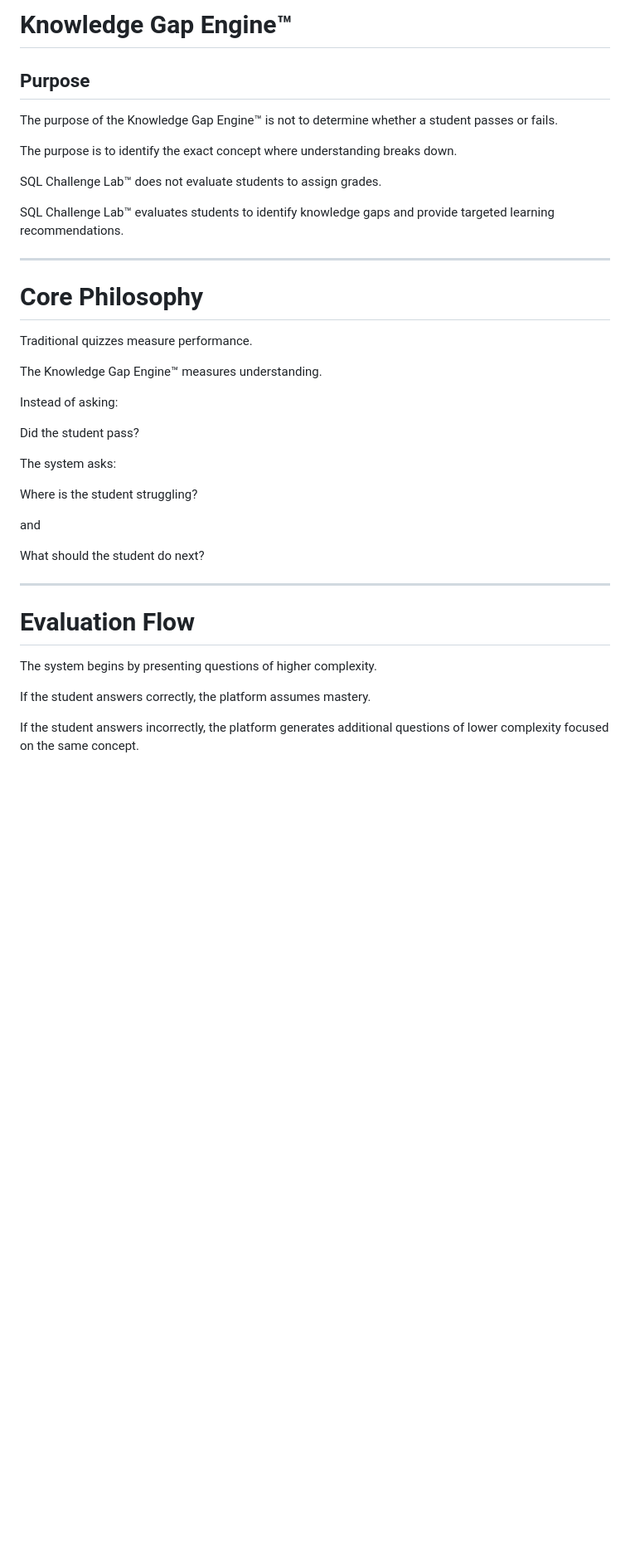
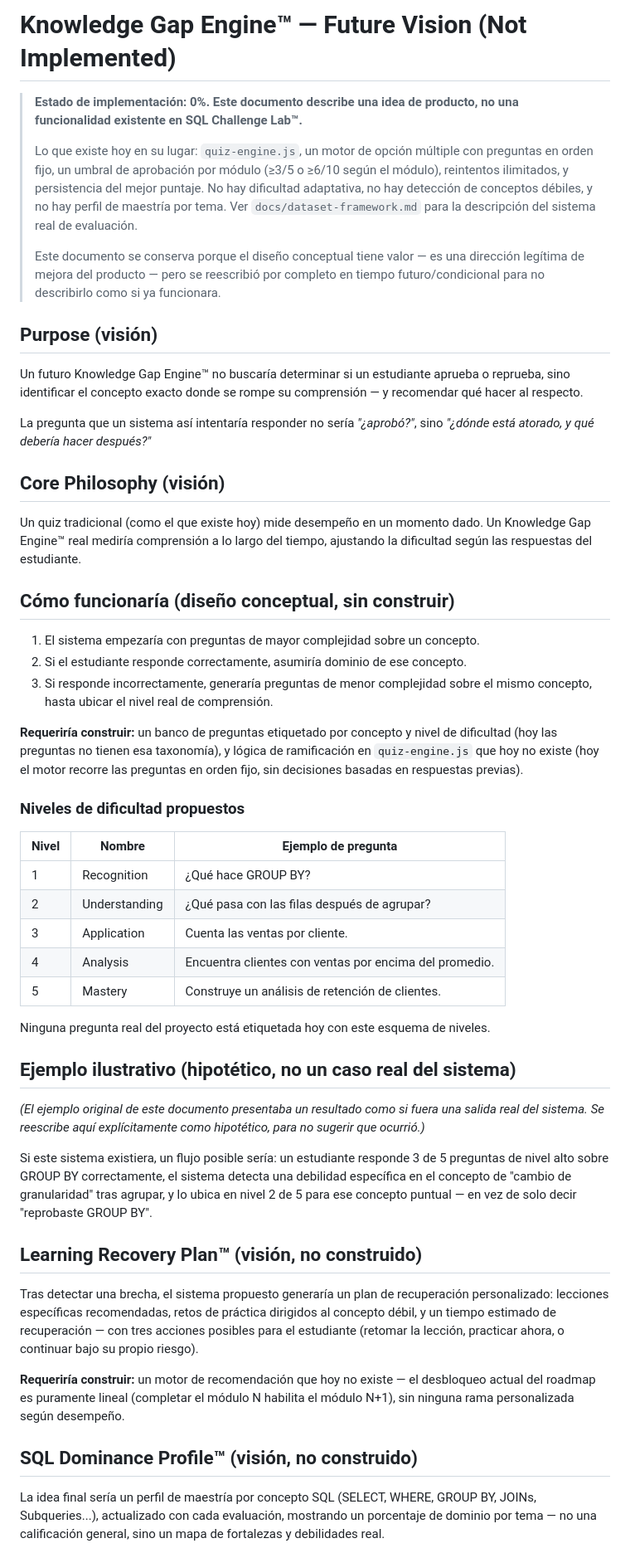
Before and after one commit to ValenciaFCarlos/sql-challenge-lab, a Markdown page: docs/knowledge-gap-engine.md, the part around one of its changes. Shown at 83% size. GitHub-like rendering; blank space fills up the shorter version.

```diff
--- a/docs/knowledge-gap-engine.md
+++ b/docs/knowledge-gap-engine.md
@@ -1,42 +1,54 @@
-# Knowledge Gap Engine™
+# Knowledge Gap Engine™ — Future Vision (Not Implemented)
 
-## Purpose
+> **Estado de implementación: 0%. Este documento describe una idea de producto, no una funcionalidad existente en SQL Challenge Lab™.**
+>
+> Lo que existe hoy en su lugar: `quiz-engine.js`, un motor de opción múltiple con preguntas en orden fijo, un umbral de aprobación por módulo (≥3/5 o ≥6/10 según el módulo), reintentos ilimitados, y persistencia del mejor puntaje. No hay dificultad adaptativa, no hay detección de conceptos débiles, y no hay perfil de maestría por tema. Ver `docs/dataset-framework.md` para la descripción del sistema real de evaluación.
+>
+> Este documento se conserva porque el diseño conceptual tiene valor — es una dirección legítima de mejora del producto — pero se reescribió por completo en tiempo futuro/condicional para no describirlo como si ya funcionara.
 
-The purpose of the Knowledge Gap Engine™ is not to determine whether a student passes or fails.
+## Purpose (visión)
 
-The purpose is to identify the exact concept where understanding breaks down.
+Un futuro Knowledge Gap Engine™ no buscaría determinar si un estudiante aprueba o reprueba, sino identificar el concepto exacto donde se rompe su comprensión — y recomendar qué hacer al respecto.
 
-SQL Challenge Lab™ does not evaluate students to assign grades.
+La pregunta que un sistema así intentaría responder no sería *"¿aprobó?"*, sino *"¿dónde está atorado, y qué debería hacer después?"*
 
-SQL Challenge Lab™ evaluates students to identify knowledge gaps and provide targeted learning recommendations.
+## Core Philosophy (visión)
 
----
+Un quiz tradicional (como el que existe hoy) mide desempeño en un momento dado. Un Knowledge Gap Engine™ real mediría comprensión a lo largo del tiempo, ajustando la dificultad según las respuestas del estudiante.
 
-# Core Philosophy
+## Cómo funcionaría (diseño conceptual, sin construir)
 
-Traditional quizzes measure performance.
+1. El sistema empezaría con preguntas de mayor complejidad sobre un concepto.
+2. Si el estudiante responde correctamente, asumiría dominio de ese concepto.
+3. Si responde incorrectamente, generaría preguntas de menor complejidad sobre el mismo concepto, hasta ubicar el nivel real de comprensión.
 
-The Knowledge Gap Engine™ measures understanding.
+**Requeriría construir:** un banco de preguntas etiquetado por concepto y nivel de dificultad (hoy las preguntas no tienen esa taxonomía), y lógica de ramificación en `quiz-engine.js` que hoy no existe (hoy el motor recorre las preguntas en orden fijo, sin decisiones basadas en respuestas previas).
 
-Instead of asking:
+### Niveles de dificultad propuestos
 
-Did the student pass?
+| Nivel | Nombre | Ejemplo de pregunta |
+|---|---|---|
+| 1 | Recognition | ¿Qué hace GROUP BY? |
+| 2 | Understanding | ¿Qué pasa con las filas después de agrupar? |
+| 3 | Application | Cuenta las ventas por cliente. |
+| 4 | Analysis | Encuentra clientes con ventas por encima del promedio. |
+| 5 | Mastery | Construye un análisis de retención de clientes. |
 
-The system asks:
+Ninguna pregunta real del proyecto está etiquetada hoy con este esquema de niveles.
 
-Where is the student struggling?
+## Ejemplo ilustrativo (hipotético, no un caso real del sistema)
 
-and
+*(El ejemplo original de este documento presentaba un resultado como si fuera una salida real del sistema. Se reescribe aquí explícitamente como hipotético, para no sugerir que ocurrió.)*
 
-What should the student do next?
+Si este sistema existiera, un flujo posible sería: un estudiante responde 3 de 5 preguntas de nivel alto sobre GROUP BY correctamente, el sistema detecta una debilidad específica en el concepto de "cambio de granularidad" tras agrupar, y lo ubica en nivel 2 de 5 para ese concepto puntual — en vez de solo decir "reprobaste GROUP BY".
 
----
+## Learning Recovery Plan™ (visión, no construido)
 
-# Evaluation Flow
+Tras detectar una brecha, el sistema propuesto generaría un plan de recuperación personalizado: lecciones específicas recomendadas, retos de práctica dirigidos al concepto débil, y un tiempo estimado de recuperación — con tres acciones posibles para el estudiante (retomar la lección, practicar ahora, o continuar bajo su propio riesgo).
 
-The system begins by presenting questions of higher complexity.
+**Requeriría construir:** un motor de recomendación que hoy no existe — el desbloqueo actual del roadmap es puramente lineal (completar el módulo N habilita el módulo N+1), sin ninguna rama personalizada según desempeño.
 
-If the student answers correctly, the platform assumes mastery.
+## SQL Dominance Profile™ (visión, no construido)
 
-If the student answers incorrectly, the platform generates additional questions of lower complexity focused on the same concept.
+La idea final sería un perfil de maestría por concepto SQL (SELECT, WHERE, GROUP BY, JOINs, Subqueries...), actualizado con cada evaluación, mostrando un porcentaje de dominio por tema — no una calificación general, sino un mapa de fortalezas y debilidades real.
 
```
Also changed, not shown: other parts of docs/knowledge-gap-engine.md (+4 -182 lines).
